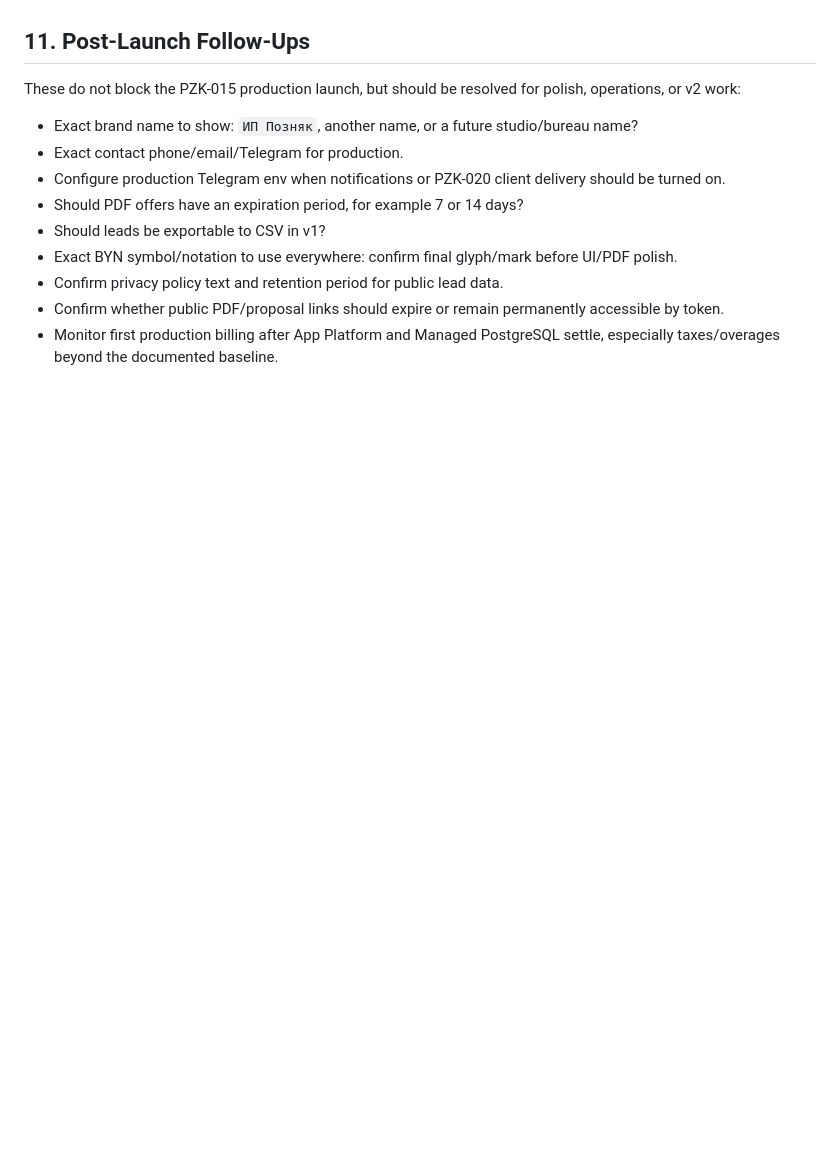
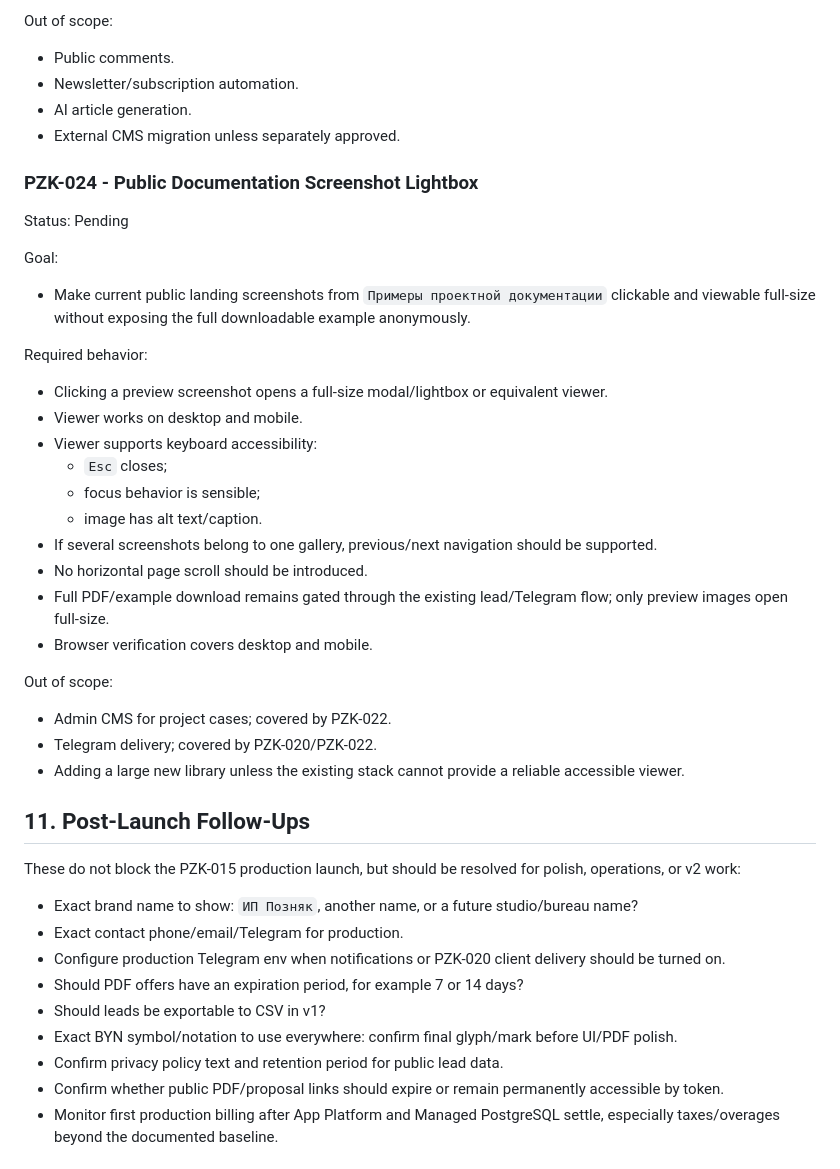
Before and after one commit to iljadanilyuk/engineering-calculator, a Markdown page: task.md, the part around one of its changes. Rendered like a GitHub page; blank space fills up the shorter version.

```diff
--- a/task.md
+++ b/task.md
@@ -1373,3 +1438,36 @@ Out of scope:
+Out of scope:
+
+- Public comments.
+- Newsletter/subscription automation.
+- AI article generation.
+- External CMS migration unless separately approved.
+
+### PZK-024 - Public Documentation Screenshot Lightbox
+
+Status: Pending
+
+Goal:
+
+- Make current public landing screenshots from `Примеры проектной документации` clickable and viewable full-size without exposing the full downloadable example anonymously.
+
+Required behavior:
+
+- Clicking a preview screenshot opens a full-size modal/lightbox or equivalent viewer.
+- Viewer works on desktop and mobile.
+- Viewer supports keyboard accessibility:
+  - `Esc` closes;
+  - focus behavior is sensible;
+  - image has alt text/caption.
+- If several screenshots belong to one gallery, previous/next navigation should be supported.
+- No horizontal page scroll should be introduced.
+- Full PDF/example download remains gated through the existing lead/Telegram flow; only preview images open full-size.
+- Browser verification covers desktop and mobile.
+
+Out of scope:
+
+- Admin CMS for project cases; covered by PZK-022.
+- Telegram delivery; covered by PZK-020/PZK-022.
+- Adding a large new library unless the existing stack cannot provide a reliable accessible viewer.
 
 ## 11. Post-Launch Follow-Ups
 
```
Also changed, not shown: other parts of task.md (+65 -0 lines).
